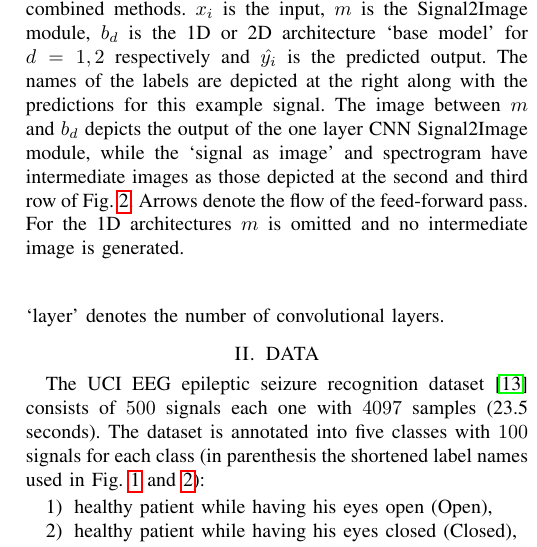
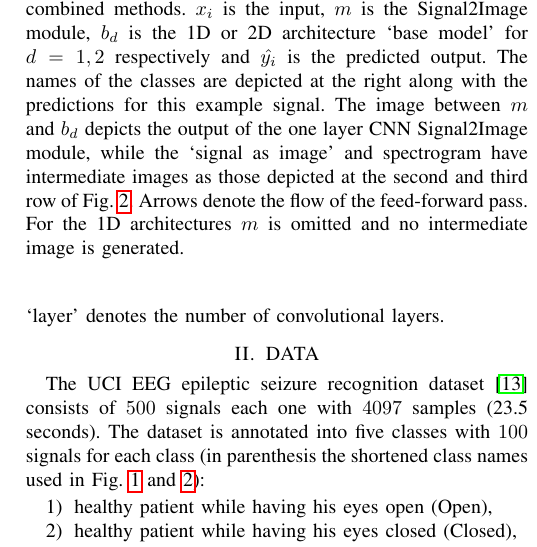
Before and after one commit to pbizopoulos/signal2image-modules-in-deep-neural-networks-for-eeg-classification, a LaTeX paper (ms.tex): part of one column of page 2 of 4, cut so that both start at the same text. Compiled offline with pdfLaTeX.

Commit message:
fix names

```diff
--- a/ms.tex
+++ b/ms.tex
@@ -63,7 +63,7 @@ Here we also refer to CNN as a neural network consisting of alternating convolut
 
 \section{DATA}
 The UCI EEG epileptic seizure recognition dataset~\cite{andrzejak2001indications} consists of $500$ signals each one with $4097$ samples (23.5 seconds).
-The dataset is annotated into five classes with $100$ signals for each class (in parenthesis the shortened label names used in Fig.~\ref{fig:highleveloverview} and~\ref{fig:signal2imageoutputs}):
+The dataset is annotated into five classes with $100$ signals for each class (in parenthesis the shortened class names used in Fig.~\ref{fig:highleveloverview} and~\ref{fig:signal2imageoutputs}):
 \begin{enumerate}
 	\item healthy patient while having his eyes open (Open),
 	\item healthy patient while having his eyes closed (Closed),
@@ -95,7 +95,7 @@ For the purposes of this paper we use a variation of the database\footnote{\url{
 	\end{tikzpicture}
 	\caption{High level overview of a feed-forward pass of the combined methods.
 	$x_i$ is the input, $m$ is the Signal2Image module, $b_{d}$ is the 1D or 2D architecture `base model' for $d=1,2$ respectively and $\hat{y_i}$ is the predicted output.
-	The names of the labels are depicted at the right along with the predictions for this example signal.
+	The names of the classes are depicted at the right along with the predictions for this example signal.
 	The image between $m$ and $b_{d}$ depicts the output of the one layer CNN Signal2Image module, while the `signal as image' and spectrogram have intermediate images as those depicted at the second and third row of Fig.~\ref{fig:signal2imageoutputs}.
 	Arrows denote the flow of the feed-forward pass.
 	For the 1D architectures $m$ is omitted and no intermediate image is generated.}\label{fig:highleveloverview}
```
Also changed, not shown: ms.tex (2 more changed lines), 1 other file.
